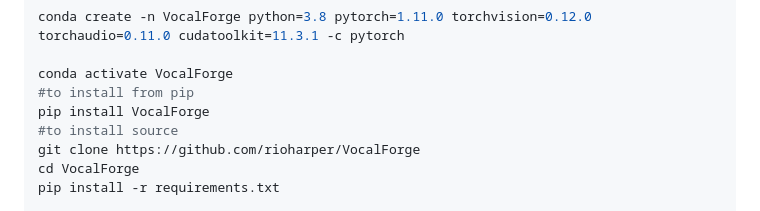
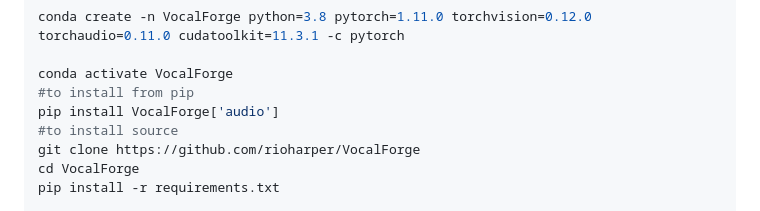
Before and after one commit to rioharper/VocalForge, a Markdown page: README.md, the part around the change. Drawn GitHub-style.

```diff
--- a/README.md
+++ b/README.md
@@ -47,7 +47,7 @@ conda create -n VocalForge python=3.8 pytorch=1.11.0 torchvision=0.12.0 torchaud
 
 conda activate VocalForge
 #to install from pip
-pip install VocalForge
+pip install VocalForge['audio']
 #to install source
 git clone https://github.com/rioharper/VocalForge
 cd VocalForge
```
